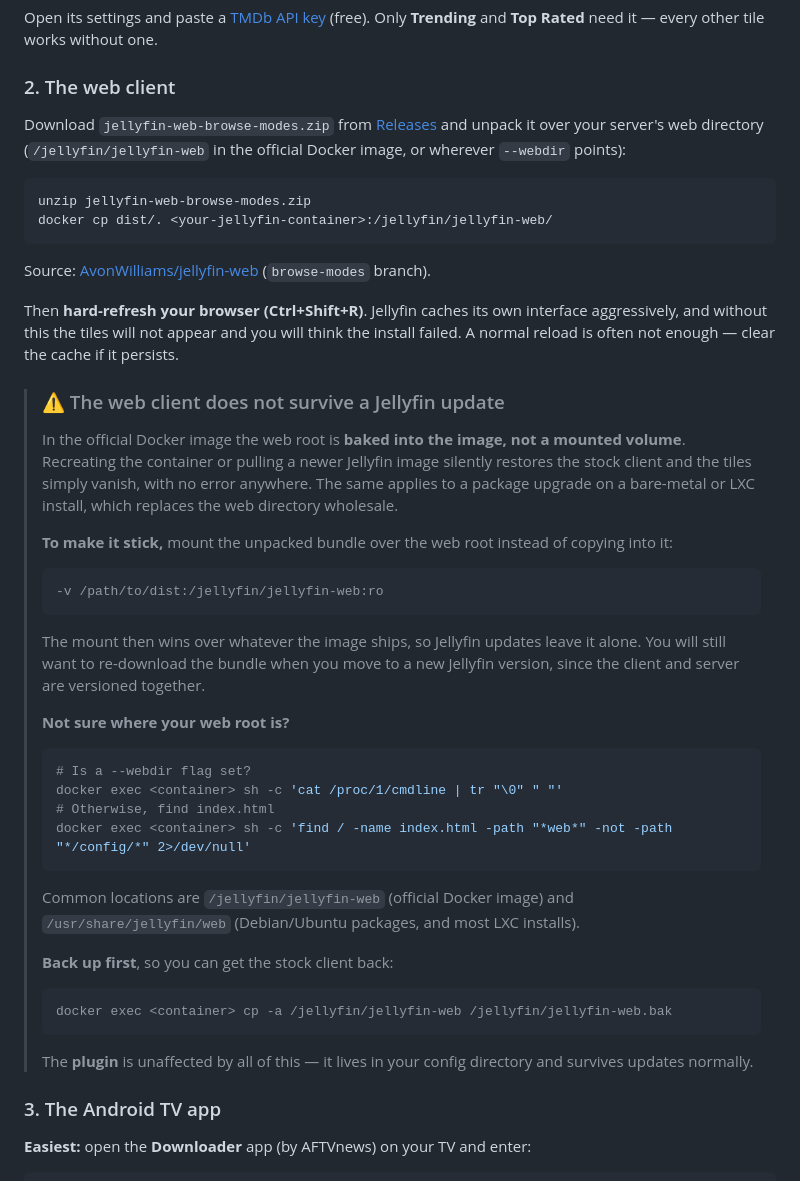
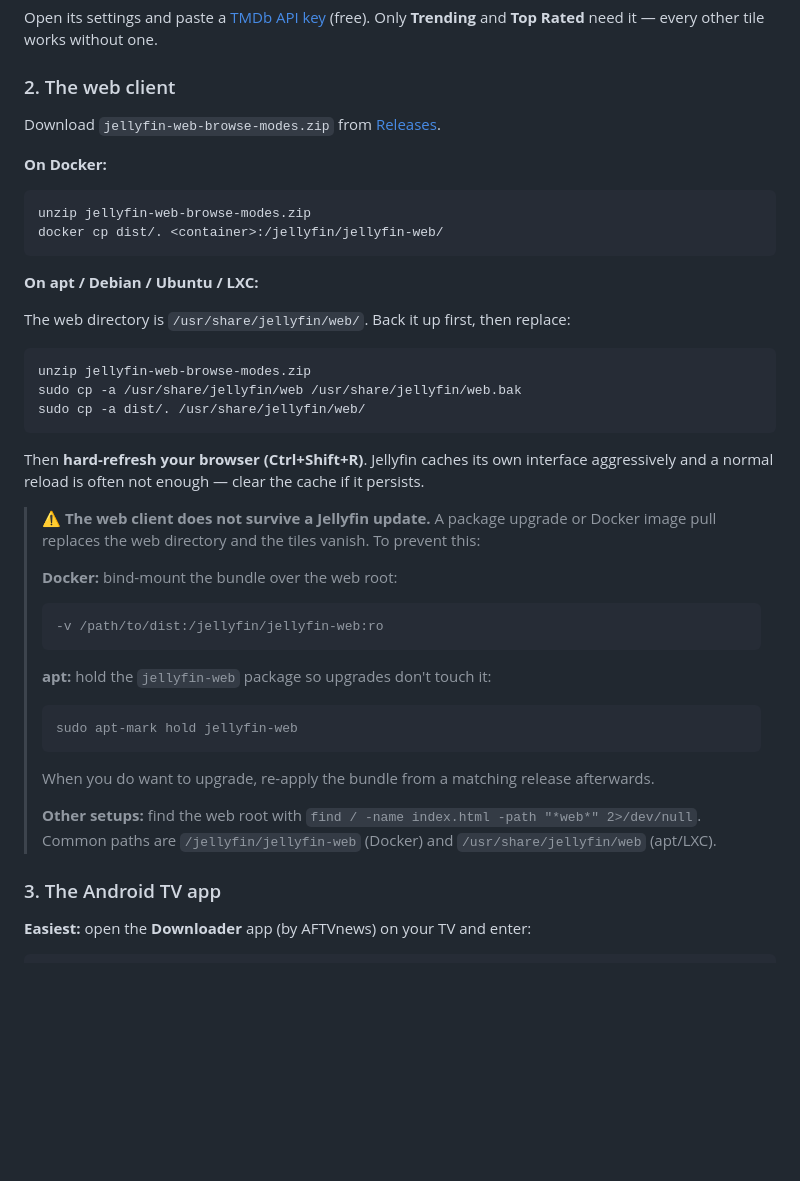
Before and after one commit to AvonWilliams/jellyfin-browse-modes, a Markdown page: README.md, the part around the change. GitHub-like rendering; blank space fills up the shorter version.

Commit message:
Add apt/Debian/Ubuntu web install instructions to README

````diff
--- a/README.md
+++ b/README.md
@@ -51,57 +51,43 @@ Only **Trending** and **Top Rated** need it — every other tile works without o
 
 ### 2. The web client
 
-Download `jellyfin-web-browse-modes.zip` from [Releases](../../releases) and unpack it over your
-server's web directory (`/jellyfin/jellyfin-web` in the official Docker image, or wherever
-`--webdir` points):
+Download `jellyfin-web-browse-modes.zip` from [Releases](../../releases).
+
+**On Docker:**
 
 ```bash
 unzip jellyfin-web-browse-modes.zip
-docker cp dist/. <your-jellyfin-container>:/jellyfin/jellyfin-web/
+docker cp dist/. <container>:/jellyfin/jellyfin-web/
 ```
 
-Source: [AvonWilliams/jellyfin-web](https://github.com/AvonWilliams/jellyfin-web) (`browse-modes` branch).
+**On apt / Debian / Ubuntu / LXC:**
 
-Then **hard-refresh your browser (Ctrl+Shift+R)**. Jellyfin caches its own interface aggressively,
-and without this the tiles will not appear and you will think the install failed. A normal reload
-is often not enough — clear the cache if it persists.
+The web directory is `/usr/share/jellyfin/web/`. Back it up first, then replace:
 
-> ### ⚠️ The web client does not survive a Jellyfin update
+```bash
+unzip jellyfin-web-browse-modes.zip
+sudo cp -a /usr/share/jellyfin/web /usr/share/jellyfin/web.bak
+sudo cp -a dist/. /usr/share/jellyfin/web/
+```
+
+Then **hard-refresh your browser (Ctrl+Shift+R)**. Jellyfin caches its own interface aggressively
+and a normal reload is often not enough — clear the cache if it persists.
+
+> ⚠️ **The web client does not survive a Jellyfin update.** A package upgrade or
+> Docker image pull replaces the web directory and the tiles vanish. To prevent this:
 >
-> In the official Docker image the web root is **baked into the image, not a mounted volume**.
-> Recreating the container or pulling a newer Jellyfin image silently restores the stock client
-> and the tiles simply vanish, with no error anywhere. The same applies to a package upgrade on a
-> bare-metal or LXC install, which replaces the web directory wholesale.
->
-> **To make it stick,** mount the unpacked bundle over the web root instead of copying into it:
->
+> **Docker:** bind-mount the bundle over the web root:
 > ```
 > -v /path/to/dist:/jellyfin/jellyfin-web:ro
 > ```
 >
-> The mount then wins over whatever the image ships, so Jellyfin updates leave it alone. You will
-> still want to re-download the bundle when you move to a new Jellyfin version, since the client
-> and server are versioned together.
+> **apt:** hold the `jellyfin-web` package so upgrades don't touch it:
+> ```bash
+> sudo apt-mark hold jellyfin-web
+> ```
+> When you do want to upgrade, re-apply the bundle from a matching release afterwards.
 >
-> **Not sure where your web root is?**
->
-> ```bash
-> # Is a --webdir flag set?
-> docker exec <container> sh -c 'cat /proc/1/cmdline | tr "\0" " "'
-> # Otherwise, find index.html
-> docker exec <container> sh -c 'find / -name index.html -path "*web*" -not -path "*/config/*" 2>/dev/null'
-> ```
->
-> Common locations are `/jellyfin/jellyfin-web` (official Docker image) and
-> `/usr/share/jellyfin/web` (Debian/Ubuntu packages, and most LXC installs).
->
-> **Back up first**, so you can get the stock client back:
-> ```bash
-> docker exec <container> cp -a /jellyfin/jellyfin-web /jellyfin/jellyfin-web.bak
-> ```
->
-> The **plugin** is unaffected by all of this — it lives in your config directory and survives
-> updates normally.
+> **Other setups:** find the web root with `find / -name index.html -path "*web*" 2>/dev/null`. Common paths are `/jellyfin/jellyfin-web` (Docker) and `/usr/share/jellyfin/web` (apt/LXC).
 
 ### 3. The Android TV app
 
````
